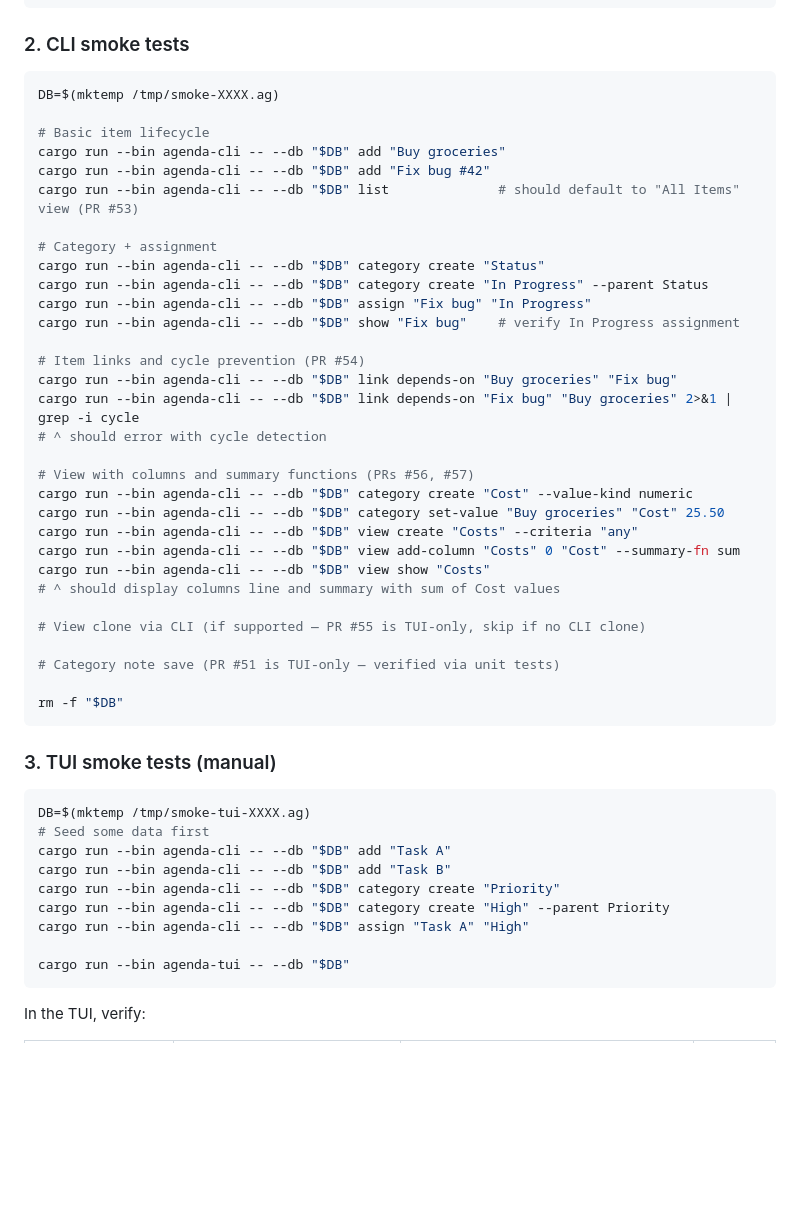
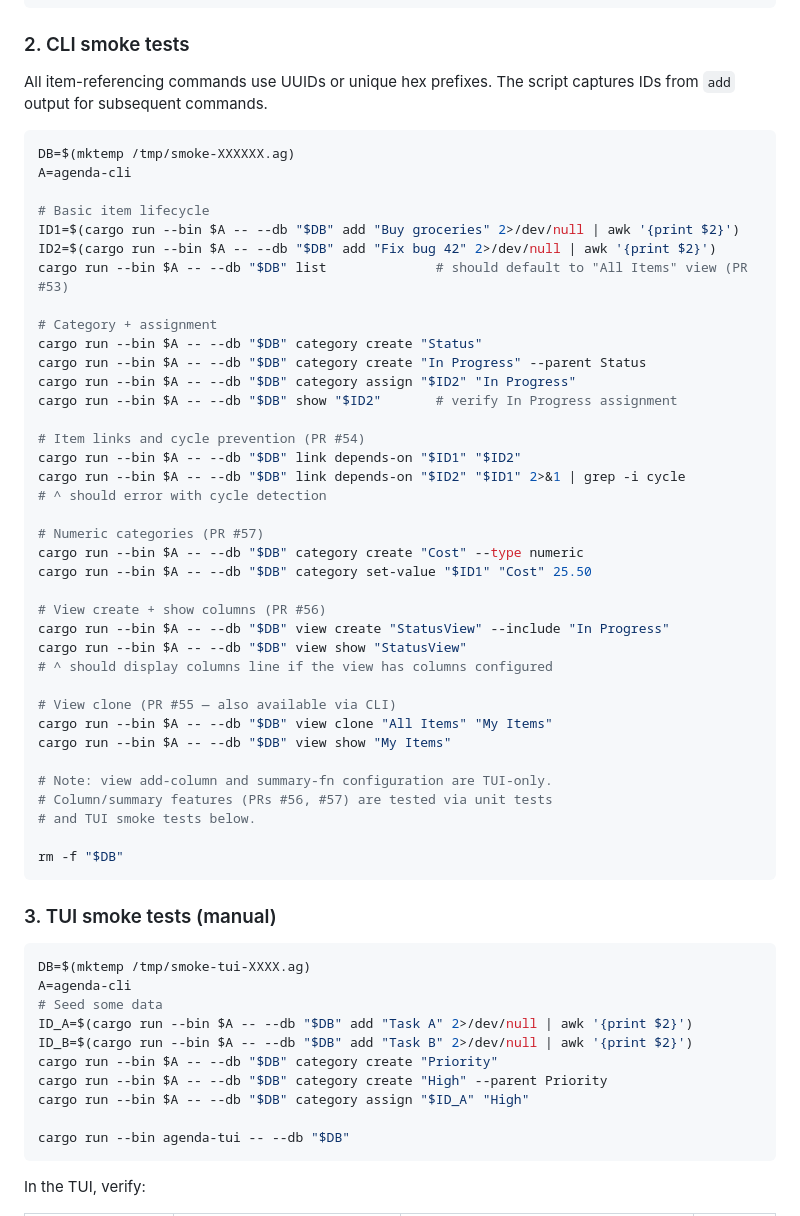
Before and after one commit to msnodderly/aglet, a Markdown page: session-2026-03-05.md, the part around the change. GitHub-like rendering; blank space fills up the shorter version.

Commit message:
fix: correct CLI smoke test commands in session doc
Use actual CLI syntax: category assign (not top-level assign), UUID
prefixes for item references, --type numeric (not --value-kind),
view clone (CLI exists), and 6-char mktemp pattern for macOS.

Co-Authored-By: Claude Opus 4.6 <noreply@anthropic.com>

````diff
--- a/session-2026-03-05.md
+++ b/session-2026-03-05.md
@@ -52,36 +52,45 @@ cargo clippy --workspace -- -D warnings   # expect no warnings
 
 ### 2. CLI smoke tests
 
+All item-referencing commands use UUIDs or unique hex prefixes.
+The script captures IDs from `add` output for subsequent commands.
+
 ```sh
-DB=$(mktemp /tmp/smoke-XXXX.ag)
+DB=$(mktemp /tmp/smoke-XXXXXX.ag)
+A=agenda-cli
 
 # Basic item lifecycle
-cargo run --bin agenda-cli -- --db "$DB" add "Buy groceries"
-cargo run --bin agenda-cli -- --db "$DB" add "Fix bug #42"
-cargo run --bin agenda-cli -- --db "$DB" list              # should default to "All Items" view (PR #53)
+ID1=$(cargo run --bin $A -- --db "$DB" add "Buy groceries" 2>/dev/null | awk '{print $2}')
+ID2=$(cargo run --bin $A -- --db "$DB" add "Fix bug 42" 2>/dev/null | awk '{print $2}')
+cargo run --bin $A -- --db "$DB" list              # should default to "All Items" view (PR #53)
 
 # Category + assignment
-cargo run --bin agenda-cli -- --db "$DB" category create "Status"
-cargo run --bin agenda-cli -- --db "$DB" category create "In Progress" --parent Status
-cargo run --bin agenda-cli -- --db "$DB" assign "Fix bug" "In Progress"
-cargo run --bin agenda-cli -- --db "$DB" show "Fix bug"    # verify In Progress assignment
+cargo run --bin $A -- --db "$DB" category create "Status"
+cargo run --bin $A -- --db "$DB" category create "In Progress" --parent Status
+cargo run --bin $A -- --db "$DB" category assign "$ID2" "In Progress"
+cargo run --bin $A -- --db "$DB" show "$ID2"       # verify In Progress assignment
 
 # Item links and cycle prevention (PR #54)
-cargo run --bin agenda-cli -- --db "$DB" link depends-on "Buy groceries" "Fix bug"
-cargo run --bin agenda-cli -- --db "$DB" link depends-on "Fix bug" "Buy groceries" 2>&1 | grep -i cycle
+cargo run --bin $A -- --db "$DB" link depends-on "$ID1" "$ID2"
+cargo run --bin $A -- --db "$DB" link depends-on "$ID2" "$ID1" 2>&1 | grep -i cycle
 # ^ should error with cycle detection
 
-# View with columns and summary functions (PRs #56, #57)
-cargo run --bin agenda-cli -- --db "$DB" category create "Cost" --value-kind numeric
-cargo run --bin agenda-cli -- --db "$DB" category set-value "Buy groceries" "Cost" 25.50
-cargo run --bin agenda-cli -- --db "$DB" view create "Costs" --criteria "any"
-cargo run --bin agenda-cli -- --db "$DB" view add-column "Costs" 0 "Cost" --summary-fn sum
-cargo run --bin agenda-cli -- --db "$DB" view show "Costs"
-# ^ should display columns line and summary with sum of Cost values
+# Numeric categories (PR #57)
+cargo run --bin $A -- --db "$DB" category create "Cost" --type numeric
+cargo run --bin $A -- --db "$DB" category set-value "$ID1" "Cost" 25.50
 
-# View clone via CLI (if supported — PR #55 is TUI-only, skip if no CLI clone)
+# View create + show columns (PR #56)
+cargo run --bin $A -- --db "$DB" view create "StatusView" --include "In Progress"
+cargo run --bin $A -- --db "$DB" view show "StatusView"
+# ^ should display columns line if the view has columns configured
 
-# Category note save (PR #51 is TUI-only — verified via unit tests)
+# View clone (PR #55 — also available via CLI)
+cargo run --bin $A -- --db "$DB" view clone "All Items" "My Items"
+cargo run --bin $A -- --db "$DB" view show "My Items"
+
+# Note: view add-column and summary-fn configuration are TUI-only.
+# Column/summary features (PRs #56, #57) are tested via unit tests
+# and TUI smoke tests below.
 
 rm -f "$DB"
 ```
@@ -90,12 +99,13 @@ rm -f "$DB"
 
 ```sh
 DB=$(mktemp /tmp/smoke-tui-XXXX.ag)
-# Seed some data first
-cargo run --bin agenda-cli -- --db "$DB" add "Task A"
-cargo run --bin agenda-cli -- --db "$DB" add "Task B"
-cargo run --bin agenda-cli -- --db "$DB" category create "Priority"
-cargo run --bin agenda-cli -- --db "$DB" category create "High" --parent Priority
-cargo run --bin agenda-cli -- --db "$DB" assign "Task A" "High"
+A=agenda-cli
+# Seed some data
+ID_A=$(cargo run --bin $A -- --db "$DB" add "Task A" 2>/dev/null | awk '{print $2}')
+ID_B=$(cargo run --bin $A -- --db "$DB" add "Task B" 2>/dev/null | awk '{print $2}')
+cargo run --bin $A -- --db "$DB" category create "Priority"
+cargo run --bin $A -- --db "$DB" category create "High" --parent Priority
+cargo run --bin $A -- --db "$DB" category assign "$ID_A" "High"
 
 cargo run --bin agenda-tui -- --db "$DB"
 ```
````
